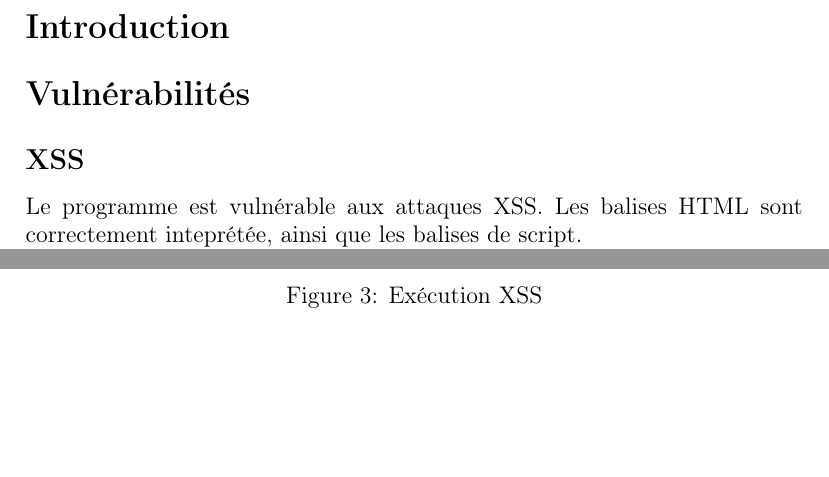
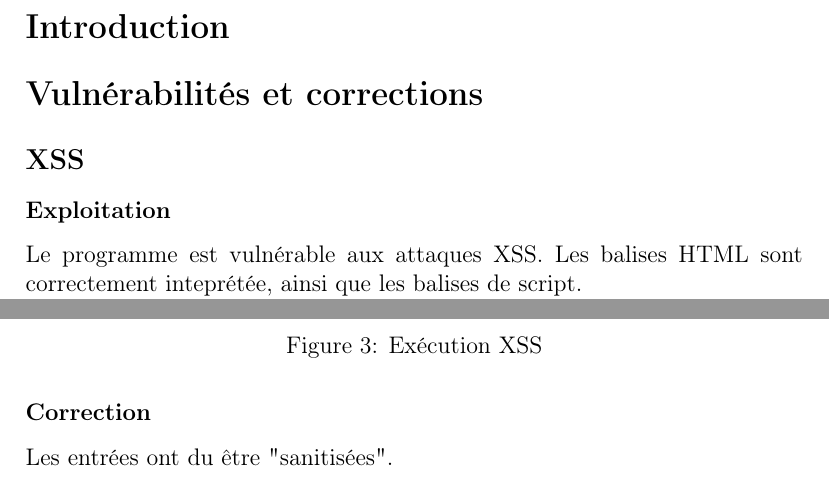
Before and after one commit to Schnoudli/Projet1-STI, a LaTeX document (Rapport/rapport.tex): two parts of pages 3 and 4 of 4, joined at a grey line, cut so that both start at the same text, the shorter picture padded with empty space. Compiled offline with pdfLaTeX.

Commit message:
Modif rapport

```diff
--- a/Rapport/rapport.tex
+++ b/Rapport/rapport.tex
@@ -46,8 +46,9 @@
 \section{Introduction}
 
 
-\section{Vulnérabilités}
+\section{Vulnérabilités et corrections}
 \subsection{XSS}
+\subsubsection{Exploitation}
 Le programme est vulnérable aux attaques XSS. Les balises HTML sont correctement inteprétée, ainsi que les balises de script.
 
 Voici le message envoyé par un attaquant quelconque :
@@ -71,4 +72,7 @@ Lorsque la victime l'ouvre, voici le script est correctement exécuté.
 \caption{Exécution XSS}
 \end{figure}
 
+\subsubsection{Correction}
+Les entrées ont du être "sanitisées".
+
 \end{document}
```
Also changed, not shown: Rapport/rapport.pdf, 5 other files.
